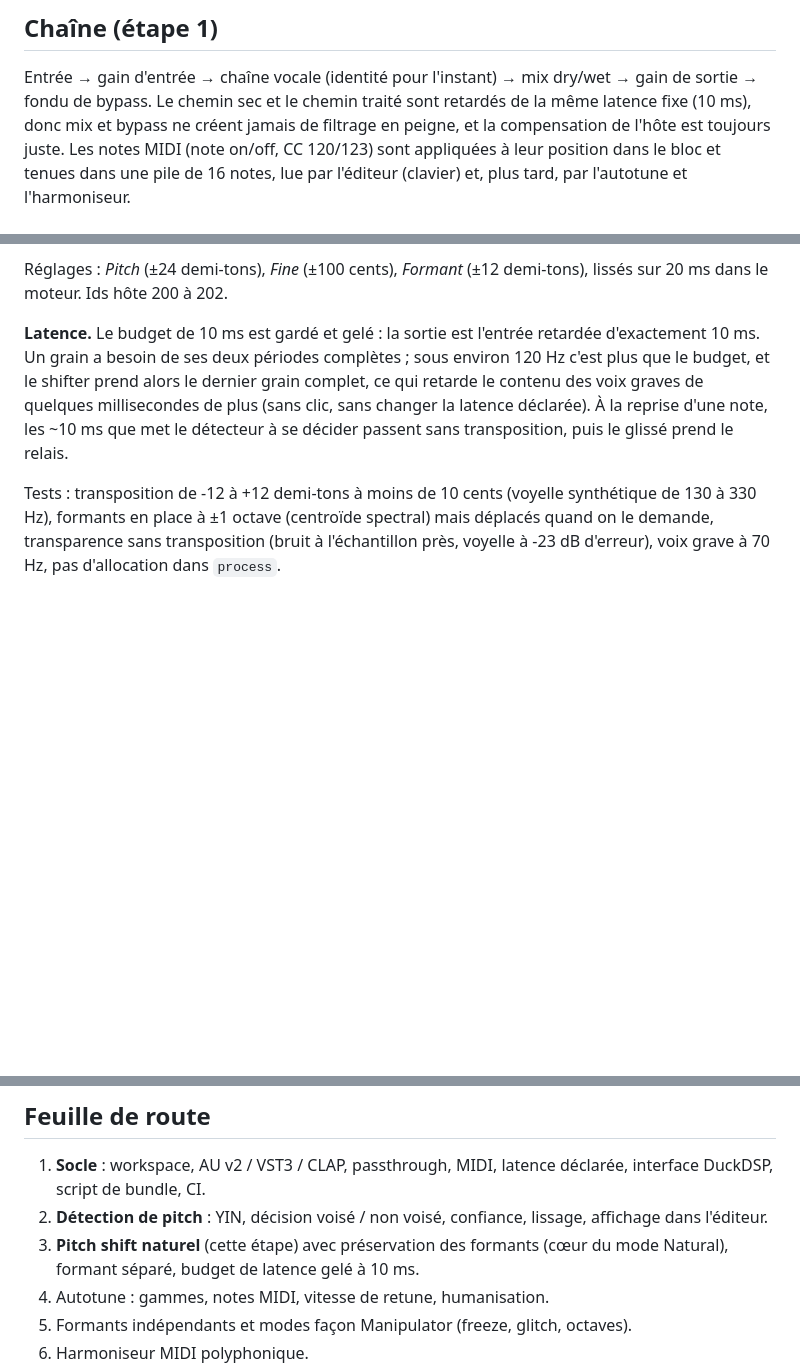
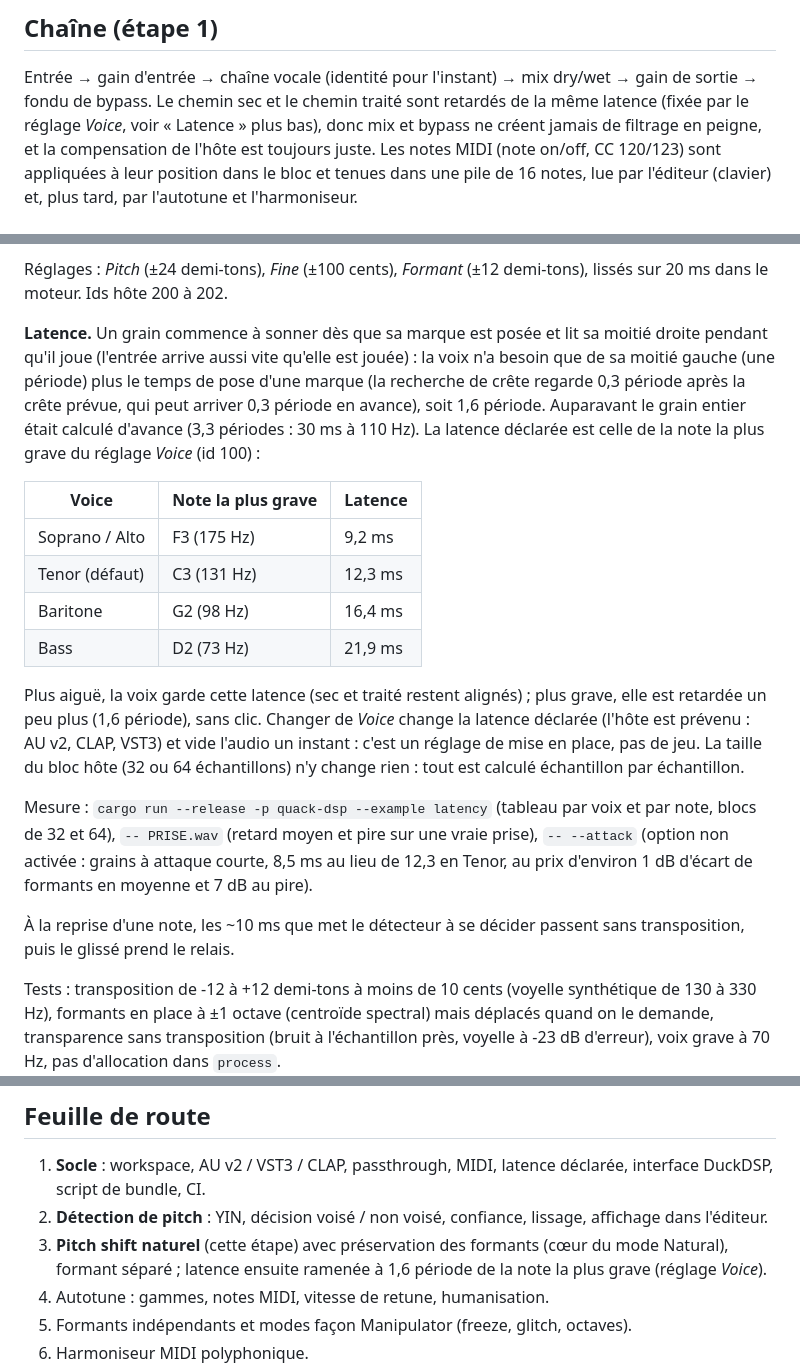
Before and after one commit to DuckDSP/quackapella, a Markdown page: docs/architecture.md, 3 parts joined by grey strips. Drawn GitHub-style; blank space fills up the shorter version.

```diff
--- a/docs/architecture.md
+++ b/docs/architecture.md
@@ -25,7 +25,8 @@ quack-plugin   adaptateur Truce : paramètres hôte, MIDI, buffers, latence
 
 Entrée → gain d'entrée → chaîne vocale (identité pour l'instant) → mix
 dry/wet → gain de sortie → fondu de bypass. Le chemin sec et le chemin
-traité sont retardés de la même latence fixe (10 ms), donc mix et bypass
+traité sont retardés de la même latence (fixée par le réglage *Voice*,
+voir « Latence » plus bas), donc mix et bypass
 ne créent jamais de filtrage en peigne, et la compensation de l'hôte est
 toujours juste. Les notes MIDI (note on/off, CC 120/123) sont appliquées à
 leur position dans le bloc et tenues dans une pile de 16 notes, lue par
@@ -113,14 +114,37 @@ détecteur, à la place de la ligne de retard du chemin traité :
 Réglages : *Pitch* (±24 demi-tons), *Fine* (±100 cents), *Formant*
 (±12 demi-tons), lissés sur 20 ms dans le moteur. Ids hôte 200 à 202.
 
-**Latence.** Le budget de 10 ms est gardé et gelé : la sortie est
-l'entrée retardée d'exactement 10 ms. Un grain a besoin de ses deux
-périodes complètes ; sous environ 120 Hz c'est plus que le budget, et le
-shifter prend alors le dernier grain complet, ce qui retarde le contenu
-des voix graves de quelques millisecondes de plus (sans clic, sans
-changer la latence déclarée). À la reprise d'une note, les ~10 ms que met
-le détecteur à se décider passent sans transposition, puis le glissé
-prend le relais.
+**Latence.** Un grain commence à sonner dès que sa marque est posée et
+lit sa moitié droite pendant qu'il joue (l'entrée arrive aussi vite
+qu'elle est jouée) : la voix n'a besoin que de sa moitié gauche (une
+période) plus le temps de pose d'une marque (la recherche de crête
+regarde 0,3 période après la crête prévue, qui peut arriver 0,3 période
+en avance), soit 1,6 période. Auparavant le grain entier était calculé
+d'avance (3,3 périodes : 30 ms à 110 Hz). La latence déclarée est celle
+de la note la plus grave du réglage *Voice* (id 100) :
+
+| Voice | Note la plus grave | Latence |
+| --- | --- | --- |
+| Soprano / Alto | F3 (175 Hz) | 9,2 ms |
+| Tenor (défaut) | C3 (131 Hz) | 12,3 ms |
+| Baritone | G2 (98 Hz) | 16,4 ms |
+| Bass | D2 (73 Hz) | 21,9 ms |
+
+Plus aiguë, la voix garde cette latence (sec et traité restent alignés) ;
+plus grave, elle est retardée un peu plus (1,6 période), sans clic.
+Changer de *Voice* change la latence déclarée (l'hôte est prévenu : AU v2,
+CLAP, VST3) et vide l'audio un instant : c'est un réglage de mise en
+place, pas de jeu. La taille du bloc hôte (32 ou 64 échantillons) n'y
+change rien : tout est calculé échantillon par échantillon.
+
+Mesure : `cargo run --release -p quack-dsp --example latency` (tableau
+par voix et par note, blocs de 32 et 64), `-- PRISE.wav` (retard moyen et
+pire sur une vraie prise), `-- --attack` (option non activée : grains à
+attaque courte, 8,5 ms au lieu de 12,3 en Tenor, au prix d'environ 1 dB
+d'écart de formants en moyenne et 7 dB au pire).
+
+À la reprise d'une note, les ~10 ms que met le détecteur à se décider
+passent sans transposition, puis le glissé prend le relais.
 
 Tests : transposition de -12 à +12 demi-tons à moins de 10 cents
 (voyelle synthétique de 130 à 330 Hz), formants en place à ±1 octave
@@ -198,7 +222,8 @@ qui le rend naturel, prévu aux étapes 2 à 4 :
 2. **Détection de pitch** : YIN, décision voisé / non
    voisé, confiance, lissage, affichage dans l'éditeur.
 3. **Pitch shift naturel** (cette étape) avec préservation des formants
-   (cœur du mode Natural), formant séparé, budget de latence gelé à 10 ms.
+   (cœur du mode Natural), formant séparé ; latence ensuite ramenée à
+   1,6 période de la note la plus grave (réglage *Voice*).
 4. Autotune : gammes, notes MIDI, vitesse de retune, humanisation.
 5. Formants indépendants et modes façon Manipulator (freeze, glitch,
    octaves).
```
Also changed, not shown: README.md (+1 -1 lines), docs/design/editor-creative.png, docs/design/editor-natural.png, docs/design/editor-tune.png, 12 other files.
